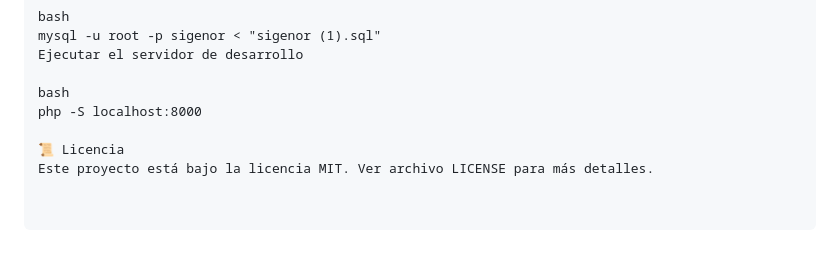
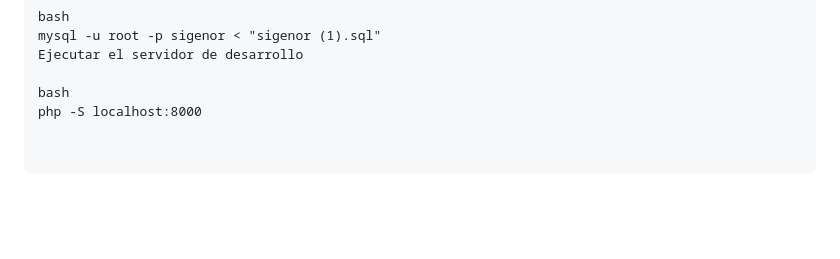
Before and after one commit to andrea-lopez-dev/sigenor, a Markdown page: README.md, the part around the change. GitHub-like rendering; blank space fills up the shorter version.

```diff
--- a/README.md
+++ b/README.md
@@ -203,6 +203,3 @@ Ejecutar el servidor de desarrollo
 
 bash
 php -S localhost:8000
-
-📜 Licencia
-Este proyecto está bajo la licencia MIT. Ver archivo LICENSE para más detalles.
```
